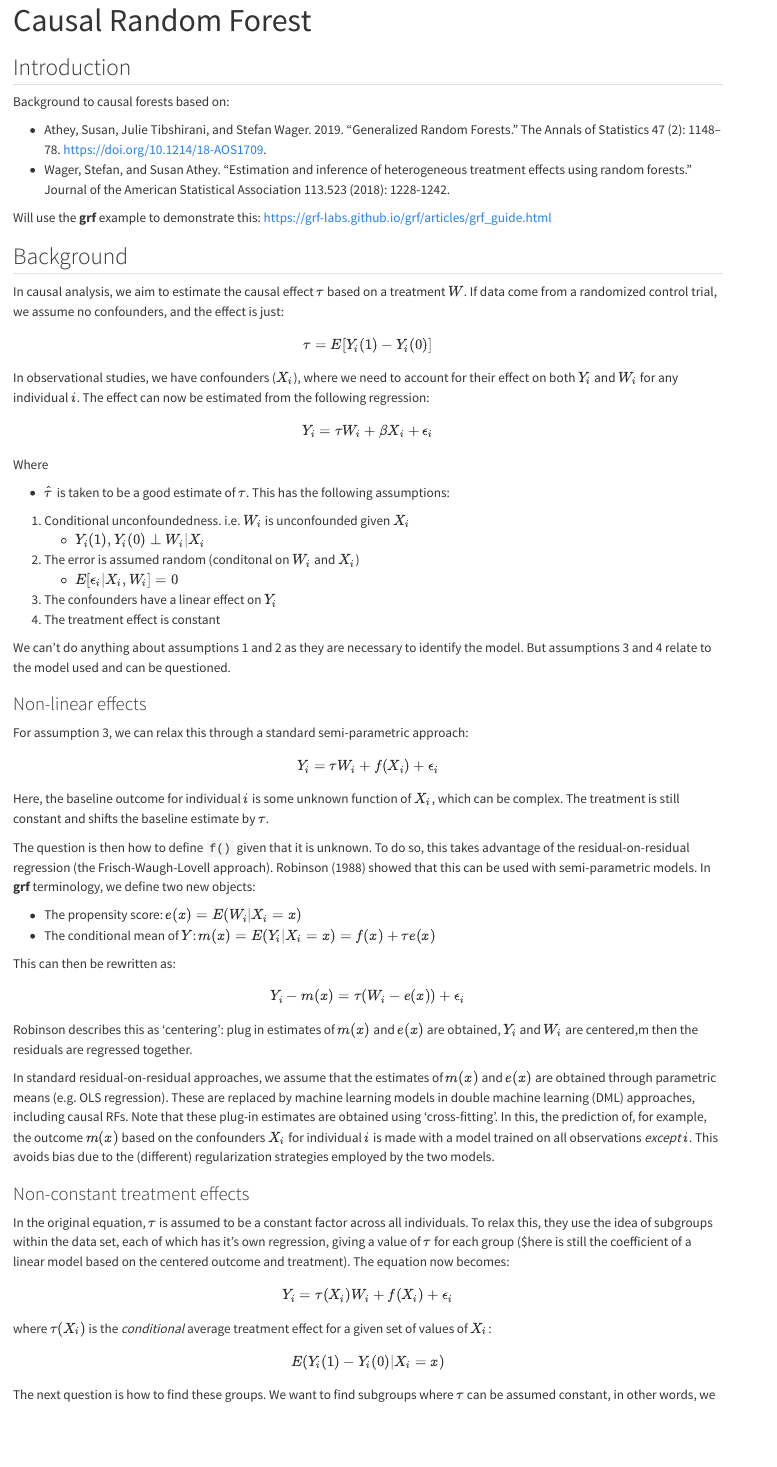
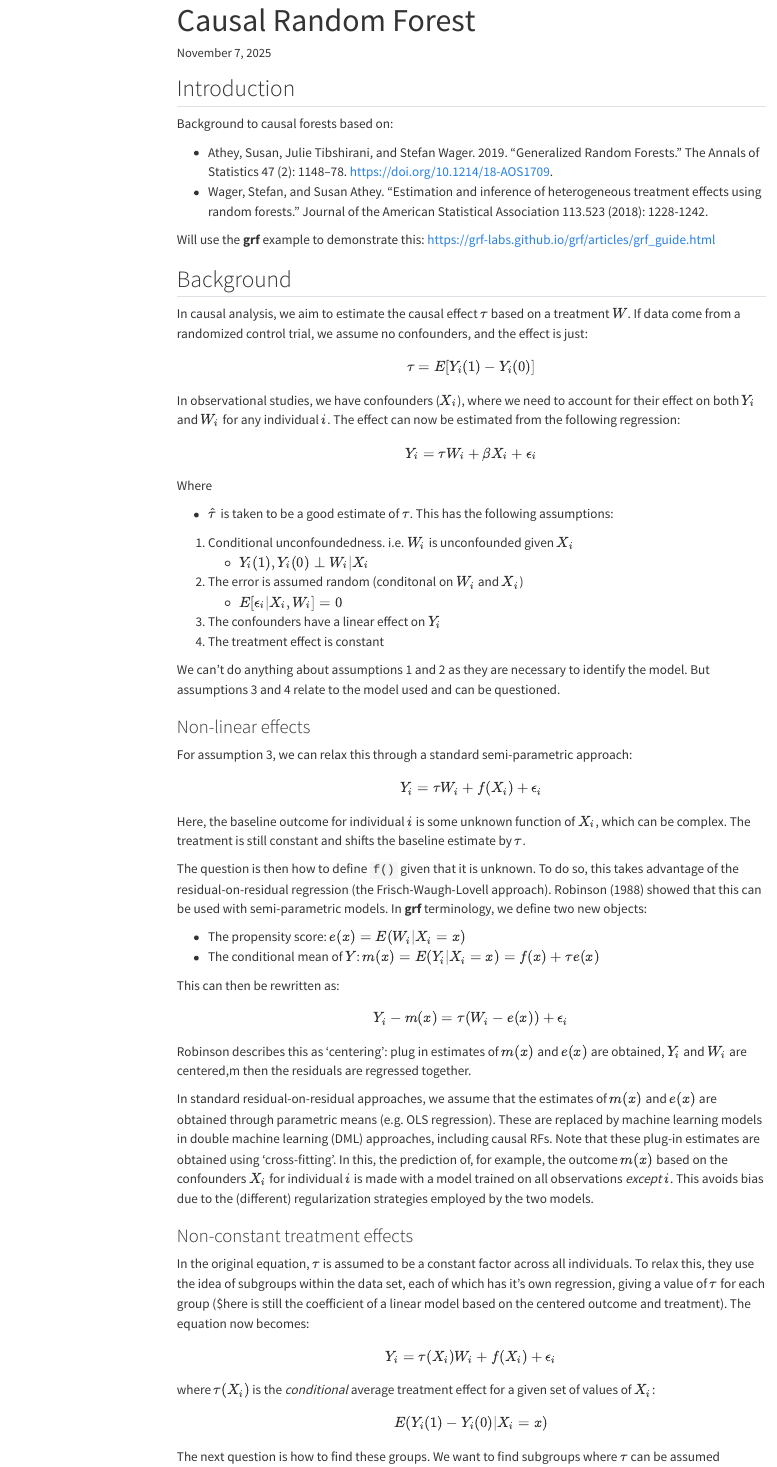
Before and after one commit to simonbrewer/cautious-potato, a Quarto document (causal_random_forest.qmd): the page in a window 1100 px wide, from its top. Rendered offline with R 4.5, knitr and Pandoc in place of Quarto, with nearby package versions; menus at the side of the page are left out.

```diff
--- a/causal_random_forest.qmd
+++ b/causal_random_forest.qmd
@@ -1,9 +1,12 @@
 ---
 title: "Causal Random Forest"
-format: html
+format:
+  html:
+    toc: true
 html-math-method:
   method: mathjax
-editor: source
+date: last-modified
+editor: visual
 ---
 
 ## Introduction
```
Also changed, not shown: docs/search.json (added), 18 other files.
